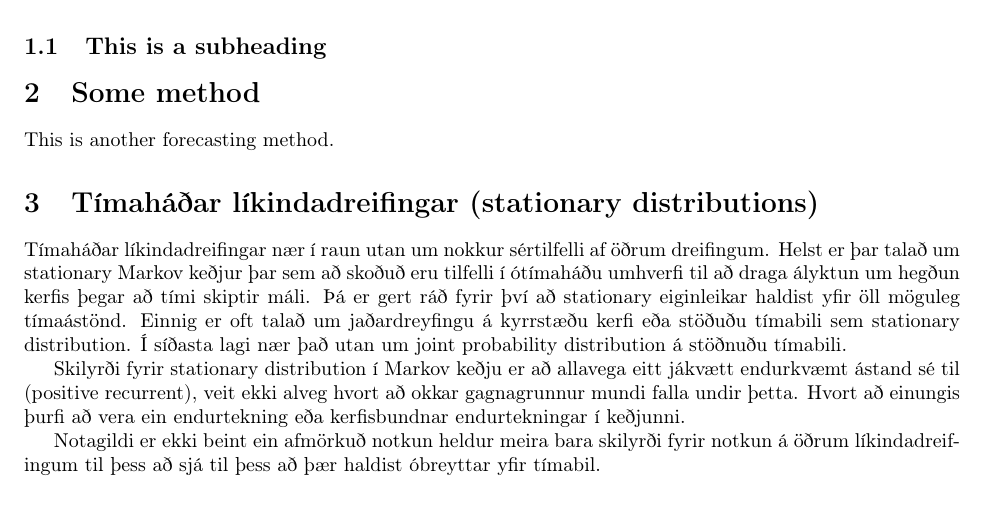
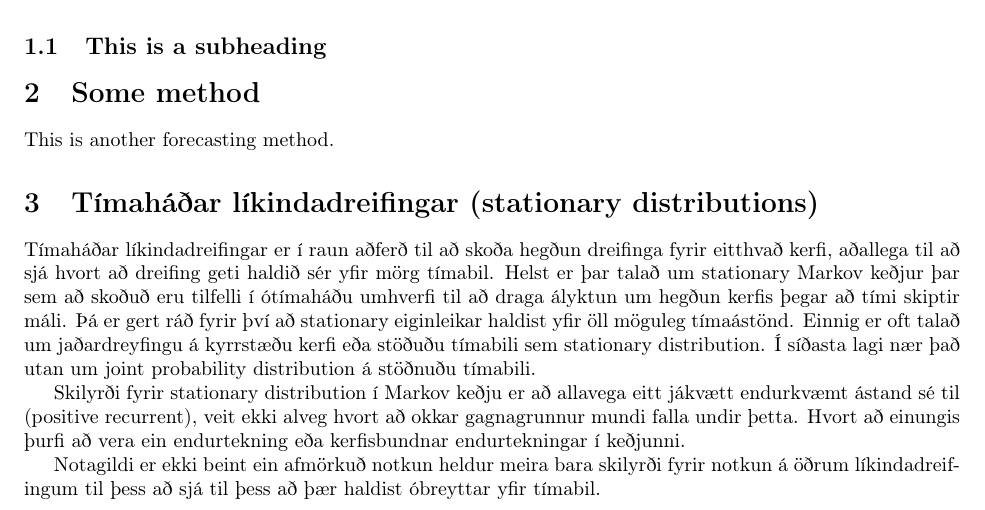
Before and after one commit to T620LIKX/T620LIKX_2017, a LaTeX document (Forecasting/Forecast_report/forecasts.tex, which reads Forecasting/Forecast_report/stationary.tex): part of the page, cut so that both start at the same text. Compiled offline with pdfLaTeX.

Commit message:
smá breytingar á inngang

```diff
--- a/Forecasting/Forecast_report/stationary.tex
+++ b/Forecasting/Forecast_report/stationary.tex
@@ -1,7 +1,7 @@
 \section {Tímaháðar líkindadreifingar (stationary distributions)}
 
 
-Tímaháðar líkindadreifingar nær í raun utan um nokkur sértilfelli af öðrum dreifingum. Helst er þar talað um stationary Markov keðjur þar sem að skoðuð eru tilfelli í ótímaháðu umhverfi til að draga ályktun um hegðun kerfis þegar að tími skiptir máli. Þá er gert ráð fyrir því að stationary eiginleikar haldist yfir öll möguleg tímaástönd. Einnig er oft talað um jaðardreyfingu á kyrrstæðu kerfi eða stöðuðu tímabili sem stationary distribution. Í síðasta lagi nær það utan um joint probability distribution á stöðnuðu tímabili.
+Tímaháðar líkindadreifingar er í raun aðferð til að skoða hegðun dreifinga fyrir eitthvað kerfi, aðallega til að sjá hvort að dreifing geti haldið sér yfir mörg tímabil. Helst er þar talað um stationary Markov keðjur þar sem að skoðuð eru tilfelli í ótímaháðu umhverfi til að draga ályktun um hegðun kerfis þegar að tími skiptir máli. Þá er gert ráð fyrir því að stationary eiginleikar haldist yfir öll möguleg tímaástönd. Einnig er oft talað um jaðardreyfingu á kyrrstæðu kerfi eða stöðuðu tímabili sem stationary distribution. Í síðasta lagi nær það utan um joint probability distribution á stöðnuðu tímabili.
 
 Skilyrði fyrir stationary distribution í Markov keðju er að allavega eitt jákvætt endurkvæmt ástand sé til (positive recurrent), veit ekki alveg hvort að okkar gagnagrunnur mundi falla undir þetta. Hvort að einungis þurfi að vera ein endurtekning eða kerfisbundnar endurtekningar í keðjunni.
 
```
